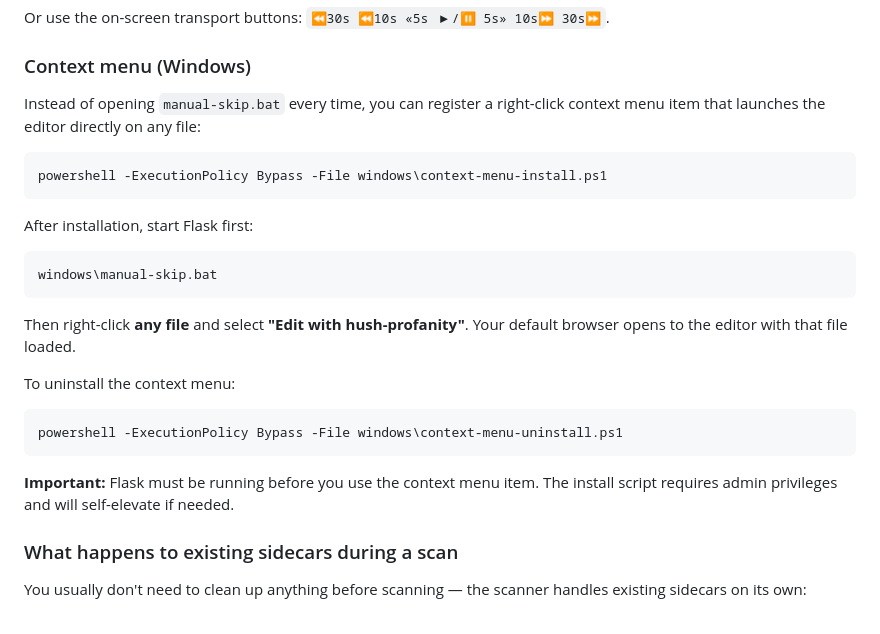
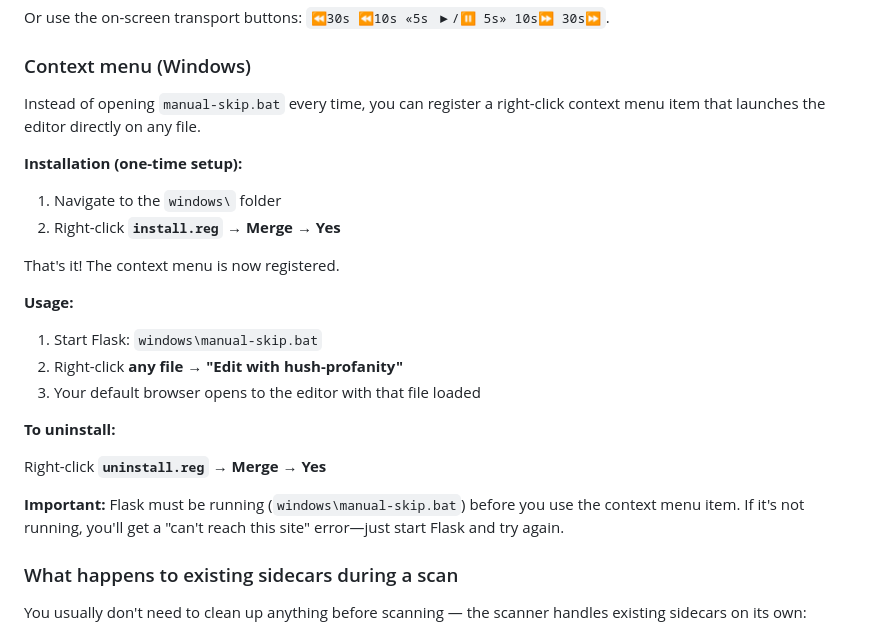
Before and after one commit to morganjeremiah7/hush-profanity, a Markdown page: README.md, the part around the change. Drawn GitHub-style.

Commit message:
Update README for .reg file installation method
Simpler, clearer instructions. Users just double-click .reg files instead of
running PowerShell scripts. More transparent and less error-prone.

Co-Authored-By: Claude Haiku 4.5 <noreply@anthropic.com>

````diff
--- a/README.md
+++ b/README.md
@@ -135,27 +135,26 @@ Or use the on-screen transport buttons: `⏪30s ⏪10s «5s ▶/⏸ 5s» 10s⏩
 
 ### Context menu (Windows)
 
-Instead of opening `manual-skip.bat` every time, you can register a right-click context menu item that launches the editor directly on any file:
+Instead of opening `manual-skip.bat` every time, you can register a right-click context menu item that launches the editor directly on any file.
 
-```cmd
-powershell -ExecutionPolicy Bypass -File windows\context-menu-install.ps1
-```
+**Installation (one-time setup):**
 
-After installation, start Flask first:
+1. Navigate to the `windows\` folder
+2. Right-click **`install.reg`** → **Merge** → **Yes**
 
-```cmd
-windows\manual-skip.bat
-```
+That's it! The context menu is now registered.
 
-Then right-click **any file** and select **"Edit with hush-profanity"**. Your default browser opens to the editor with that file loaded.
+**Usage:**
 
-To uninstall the context menu:
+1. Start Flask: `windows\manual-skip.bat`
+2. Right-click **any file** → **"Edit with hush-profanity"**
+3. Your default browser opens to the editor with that file loaded
 
-```cmd
-powershell -ExecutionPolicy Bypass -File windows\context-menu-uninstall.ps1
-```
+**To uninstall:**
 
-**Important:** Flask must be running before you use the context menu item. The install script requires admin privileges and will self-elevate if needed.
+Right-click **`uninstall.reg`** → **Merge** → **Yes**
+
+**Important:** Flask must be running (`windows\manual-skip.bat`) before you use the context menu item. If it's not running, you'll get a "can't reach this site" error—just start Flask and try again.
 
 ### What happens to existing sidecars during a scan
 
````
